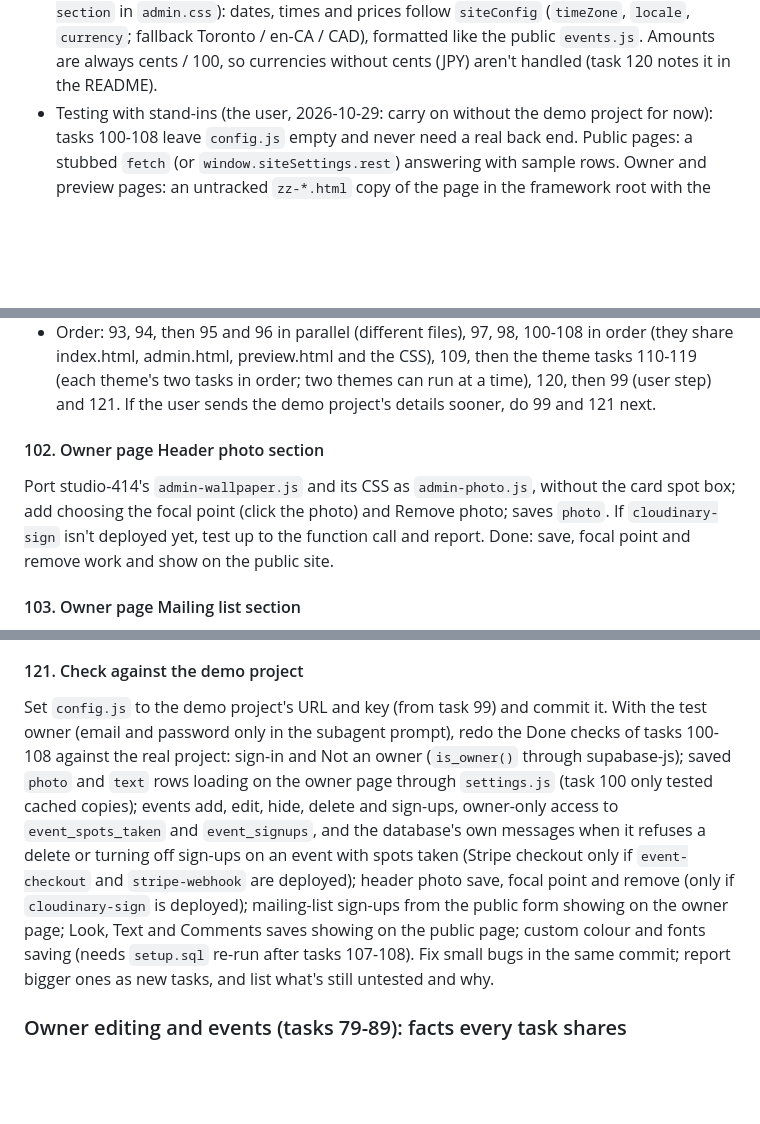
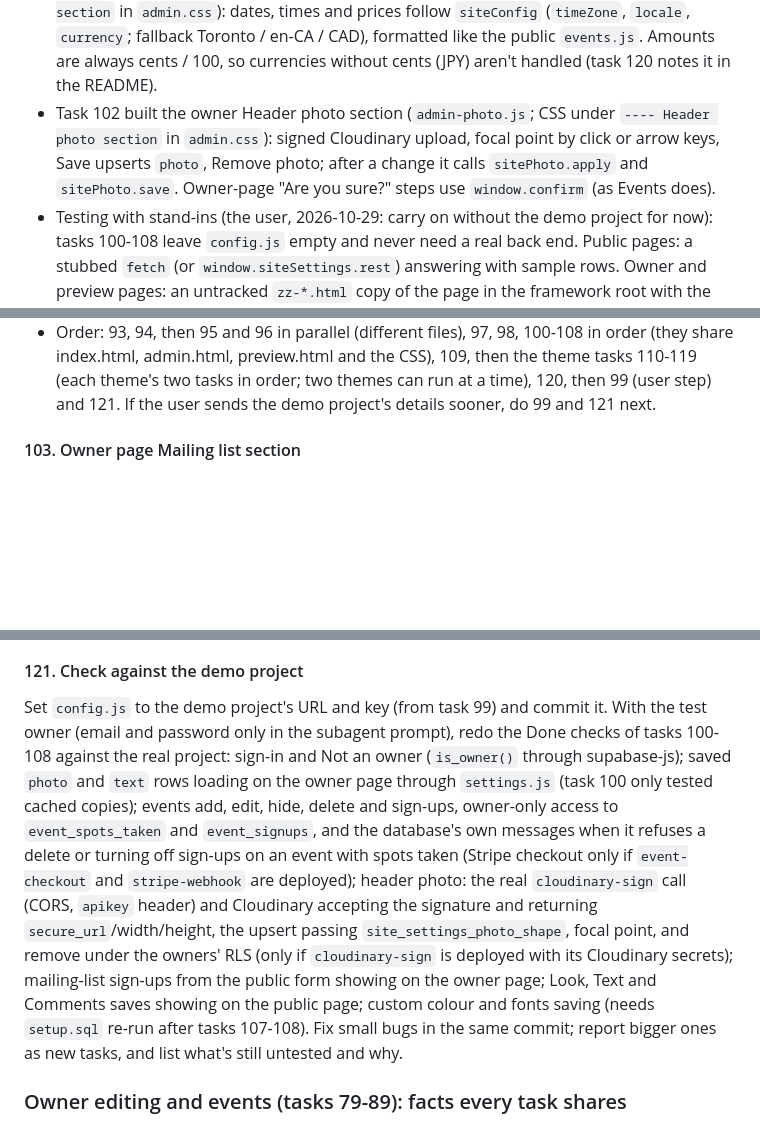
Before and after one commit to reservetempo/studio-414, a Markdown page: .claude/plan.md, 3 parts joined by grey strips. GitHub-like rendering; blank space fills up the shorter version.

Commit message:
Update plan
Co-Authored-By: Claude Opus 5.5 <noreply@anthropic.com>

```diff
--- a/.claude/plan.md
+++ b/.claude/plan.md
@@ -37,11 +37,9 @@ Managed by the main session (see CLAUDE.md). `/z <items>` adds tasks; `/z` works
 - Task 98 built comments and the mailing list (`comments.js`, `comments.css` styles both windows, `mailing-list.js`). `window.siteComments` (`KEY 'site.comments'`, `valid`, `current`, `apply(v)` live, `save`, `reload()`; event `site:comments`). Owner-delete messages (same origin, only with `?edit=1` in a frame): parent -> frame `{type:'site:owner'}` on each frame load once signed in (adds Delete buttons); frame -> parent `{type:'site:commentdelete', id}`; parent -> frame `{type:'site:commentdeleted', id, ok:true}` or `{..., ok:false, message}` (buttons come back after 20s without an answer). Classes: `.comments*`, `.comment*`, `.mailing*`; inputs `.aqua-field`, buttons `.aqua-pill`. The comment textarea is `#comments-text`.
 - Task 100 built the owner page shell (`admin.html`, `admin.js`, `admin.css`; headers explain them): `window.siteAdmin.registerSection(name, render)` (same contract as 414's `studioAdmin`); sections `data-section="events"`, `"photo"`, `"mailing"` show "Coming soon" until registered; the last window's "Preview & edit site" pill links to `preview.html`. `<head>` loads `config.js`, `settings.js`, the CSS and `look.js`; the body loads `text.js` (site name in the menu bar and title) and `photo.js` (desktop picture `<img id="hero-photo" class="admin-desktop">`). `.admin-section-body .admin-message` styles every section's notices (here and on the preview page), so sections needn't add their own. Not connected -> the error view. Left out for later tasks to bring over from 414's `admin.css`: the Workshops section CSS (task 101), the Wallpaper section CSS (task 102), and the Look section CSS (~lines 1370-1598) plus the forced-colors rules for its radios at the end of the file (task 104). The owner-check error messages point to the README's "Set up Supabase" heading (task 120 writes it).
 - Task 101 built the owner Events section (`admin-events.js`; its CSS under `---- Events section` in `admin.css`): dates, times and prices follow `siteConfig` (`timeZone`, `locale`, `currency`; fallback Toronto / en-CA / CAD), formatted like the public `events.js`. Amounts are always cents / 100, so currencies without cents (JPY) aren't handled (task 120 notes it in the README).
+- Task 102 built the owner Header photo section (`admin-photo.js`; CSS under `---- Header photo section` in `admin.css`): signed Cloudinary upload, focal point by click or arrow keys, Save upserts `photo`, Remove photo; after a change it calls `sitePhoto.apply` and `sitePhoto.save`. Owner-page "Are you sure?" steps use `window.confirm` (as Events does).
 - Testing with stand-ins (the user, 2026-10-29: carry on without the demo project for now): tasks 100-108 leave `config.js` empty and never need a real back end. Public pages: a stubbed `fetch` (or `window.siteSettings.rest`) answering with sample rows. Owner and preview pages: an untracked `zz-*.html` copy of the page in the framework root with the supabase-js `<script src=...>` tag replaced by a stub client, as in studio-414's `themes/README.md` section 5 (read that section; adapt its table names: `events`, `event_signups`, `site_settings`, `mailing_list`, `comments`; make the stub record inserts, updates and deletes so the page shows them). Delete the copy when done and never commit it. Anything only the real project can prove (a real sign-in, row-level security, Stripe, Cloudinary) is left to task 121; note it in the report.
 - Order: 93, 94, then 95 and 96 in parallel (different files), 97, 98, 100-108 in order (they share index.html, admin.html, preview.html and the CSS), 109, then the theme tasks 110-119 (each theme's two tasks in order; two themes can run at a time), 120, then 99 (user step) and 121. If the user sends the demo project's details sooner, do 99 and 121 next.
-
-#### 102. Owner page Header photo section
-Port studio-414's `admin-wallpaper.js` and its CSS as `admin-photo.js`, without the card spot box; add choosing the focal point (click the photo) and Remove photo; saves `photo`. If `cloudinary-sign` isn't deployed yet, test up to the function call and report. Done: save, focal point and remove work and show on the public site.
 
 #### 103. Owner page Mailing list section
 New `admin-mailing.js` (its CSS in `admin.css`): count, list newest first, Copy all emails, Download CSV, Delete with "Are you sure?". Done: works with the stub holding a few sample sign-ups.
@@ -74,7 +72,7 @@ Write the framework's README from the file header comments and `setup.sql`: what
 Main session: ask the user to create a free Supabase project for the framework, run the framework's `supabase/setup.sql` in its SQL Editor, turn off **Allow new users to sign up**, add a test owner (Authentication -> Add user with Auto Confirm, then `insert into public.site_owners (email) values ('...')`), and give the project URL and anon key in chat (and, for real owner-page tests, the test owner's email and a test-only password). Write the URL and key into task 121; never the password. (Asked 2026-10-29: the user said carry on with stand-ins for now.)
 
 #### 121. Check against the demo project
-Set `config.js` to the demo project's URL and key (from task 99) and commit it. With the test owner (email and password only in the subagent prompt), redo the Done checks of tasks 100-108 against the real project: sign-in and Not an owner (`is_owner()` through supabase-js); saved `photo` and `text` rows loading on the owner page through `settings.js` (task 100 only tested cached copies); events add, edit, hide, delete and sign-ups, owner-only access to `event_spots_taken` and `event_signups`, and the database's own messages when it refuses a delete or turning off sign-ups on an event with spots taken (Stripe checkout only if `event-checkout` and `stripe-webhook` are deployed); header photo save, focal point and remove (only if `cloudinary-sign` is deployed); mailing-list sign-ups from the public form showing on the owner page; Look, Text and Comments saves showing on the public page; custom colour and fonts saving (needs `setup.sql` re-run after tasks 107-108). Fix small bugs in the same commit; report bigger ones as new tasks, and list what's still untested and why.
+Set `config.js` to the demo project's URL and key (from task 99) and commit it. With the test owner (email and password only in the subagent prompt), redo the Done checks of tasks 100-108 against the real project: sign-in and Not an owner (`is_owner()` through supabase-js); saved `photo` and `text` rows loading on the owner page through `settings.js` (task 100 only tested cached copies); events add, edit, hide, delete and sign-ups, owner-only access to `event_spots_taken` and `event_signups`, and the database's own messages when it refuses a delete or turning off sign-ups on an event with spots taken (Stripe checkout only if `event-checkout` and `stripe-webhook` are deployed); header photo: the real `cloudinary-sign` call (CORS, `apikey` header) and Cloudinary accepting the signature and returning `secure_url`/width/height, the upsert passing `site_settings_photo_shape`, focal point, and remove under the owners' RLS (only if `cloudinary-sign` is deployed with its Cloudinary secrets); mailing-list sign-ups from the public form showing on the owner page; Look, Text and Comments saves showing on the public page; custom colour and fonts saving (needs `setup.sql` re-run after tasks 107-108). Fix small bugs in the same commit; report bigger ones as new tasks, and list what's still untested and why.
 
 ### Owner editing and events (tasks 79-89): facts every task shares
 
```
Also changed, not shown: other parts of .claude/plan.md (+1 -0 lines).
